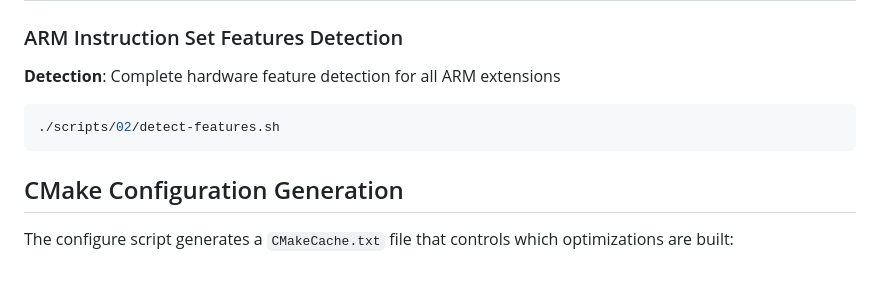
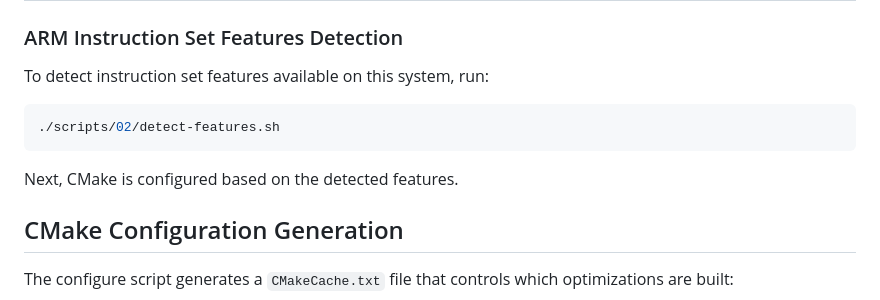
Before and after one commit to geremyCohen/arm_benchmarking, a Markdown page: 02-hardware-detection.md, the part around the change. Drawn GitHub-style; blank space fills up the shorter version.

Commit message:
Update hardware detection documentation to clarify instruction set feature detection process

````diff
--- a/02-hardware-detection.md
+++ b/02-hardware-detection.md
@@ -13,11 +13,11 @@ The tutorial automatically detects which instruction set features are available
 
 ### ARM Instruction Set Features Detection
 
-**Detection**: Complete hardware feature detection for all ARM extensions
+To detect instruction set features available on this system, run:
 ```bash
 ./scripts/02/detect-features.sh
 ```
-
+Next, CMake is configured based on the detected features.
 
 ## CMake Configuration Generation
 
````
